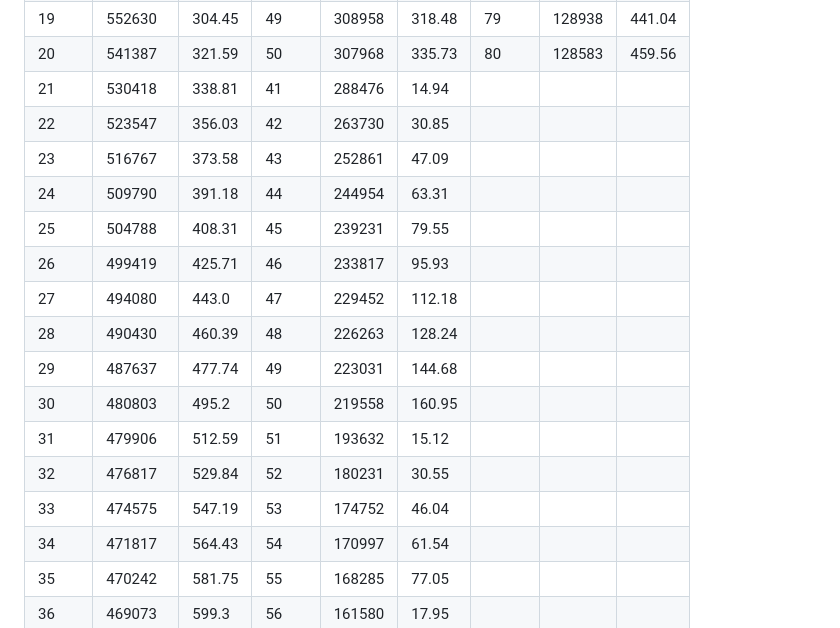
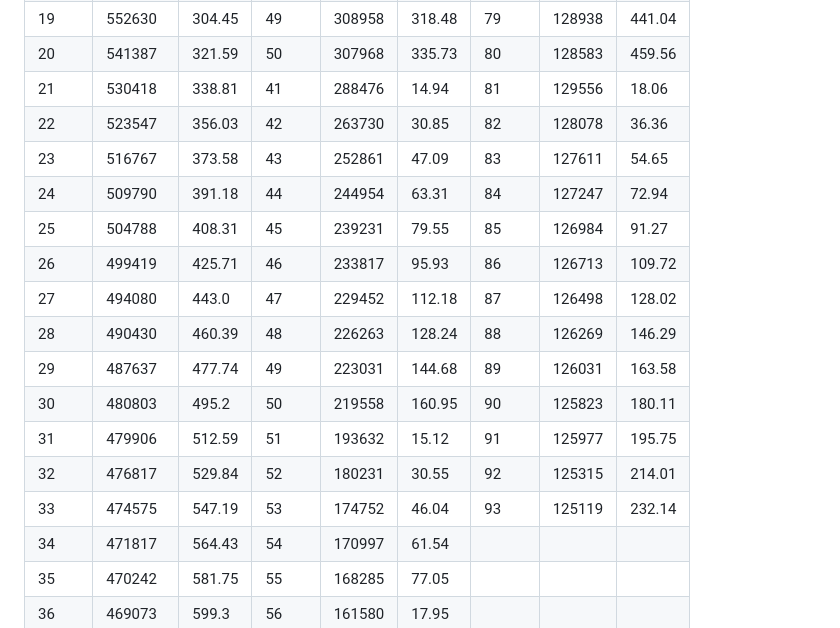
Before and after one commit to Meng3www/PPlusPlus, a Markdown page: logFile.md, the part around the change. GitHub-like rendering.

```diff
--- a/logFile.md
+++ b/logFile.md
@@ -30,19 +30,19 @@ test learning rate for coco_word_model
 |18   |562735 |287.38|48   |310233 |301.41|78   |129480 |422.53|
 |19   |552630 |304.45|49   |308958 |318.48|79   |128938 |441.04|
 |20   |541387 |321.59|50   |307968 |335.73|80   |128583 |459.56|
-|21   |530418 |338.81|41   |288476 |14.94 |
-|22   |523547 |356.03|42   |263730 |30.85 |
-|23   |516767 |373.58|43   |252861 |47.09 |
-|24   |509790 |391.18|44   |244954 |63.31 |
-|25   |504788 |408.31|45   |239231 |79.55 |
-|26   |499419 |425.71|46   |233817 |95.93 |
-|27   |494080 |443.0 |47   |229452 |112.18|
-|28   |490430 |460.39|48   |226263 |128.24|
-|29   |487637 |477.74|49   |223031 |144.68|
-|30   |480803 |495.2 |50   |219558 |160.95|
-|31   |479906 |512.59|51   |193632 |15.12 |
-|32   |476817 |529.84|52   |180231 |30.55 |
-|33   |474575 |547.19|53   |174752 |46.04 |
+|21   |530418 |338.81|41   |288476 |14.94 |81   |129556 |18.06 |
+|22   |523547 |356.03|42   |263730 |30.85 |82   |128078 |36.36 |
+|23   |516767 |373.58|43   |252861 |47.09 |83   |127611 |54.65 |
+|24   |509790 |391.18|44   |244954 |63.31 |84   |127247 |72.94 |
+|25   |504788 |408.31|45   |239231 |79.55 |85   |126984 |91.27 |
+|26   |499419 |425.71|46   |233817 |95.93 |86   |126713 |109.72|
+|27   |494080 |443.0 |47   |229452 |112.18|87   |126498 |128.02|
+|28   |490430 |460.39|48   |226263 |128.24|88   |126269 |146.29|
+|29   |487637 |477.74|49   |223031 |144.68|89   |126031 |163.58|
+|30   |480803 |495.2 |50   |219558 |160.95|90   |125823 |180.11|
+|31   |479906 |512.59|51   |193632 |15.12 |91   |125977 |195.75|
+|32   |476817 |529.84|52   |180231 |30.55 |92   |125315 |214.01|
+|33   |474575 |547.19|53   |174752 |46.04 |93   |125119 |232.14|
 |34   |471817 |564.43|54   |170997 |61.54 |
 |35   |470242 |581.75|55   |168285 |77.05 |
 |36   |469073 |599.3 |56   |161580 |17.95 |
```
